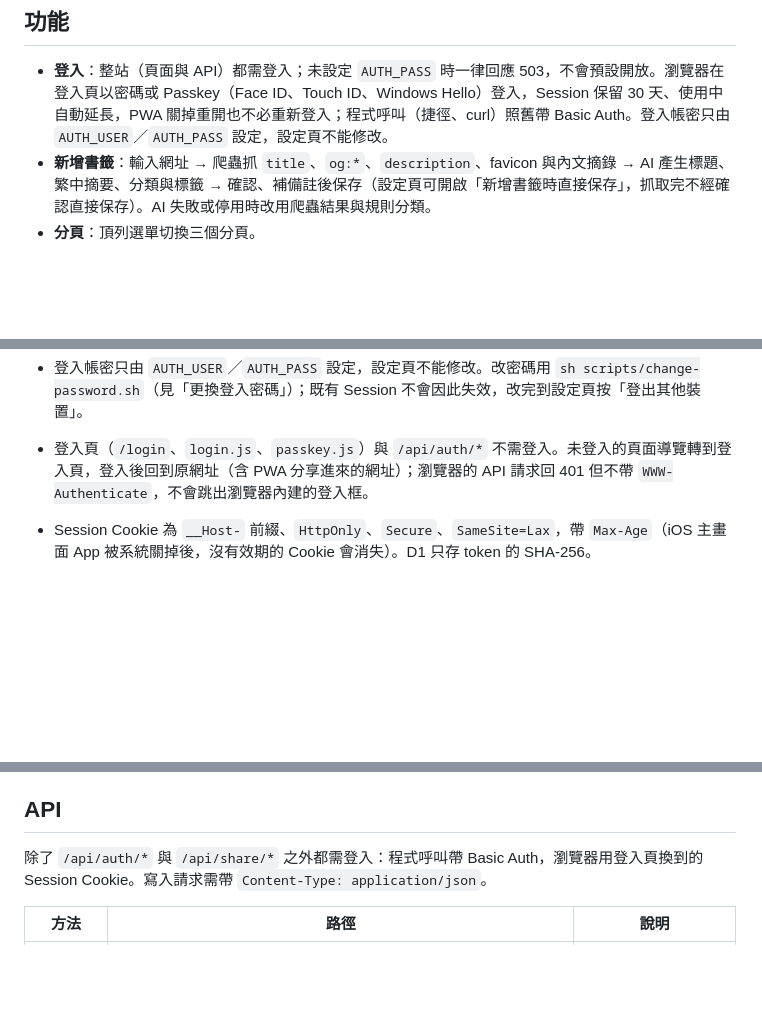
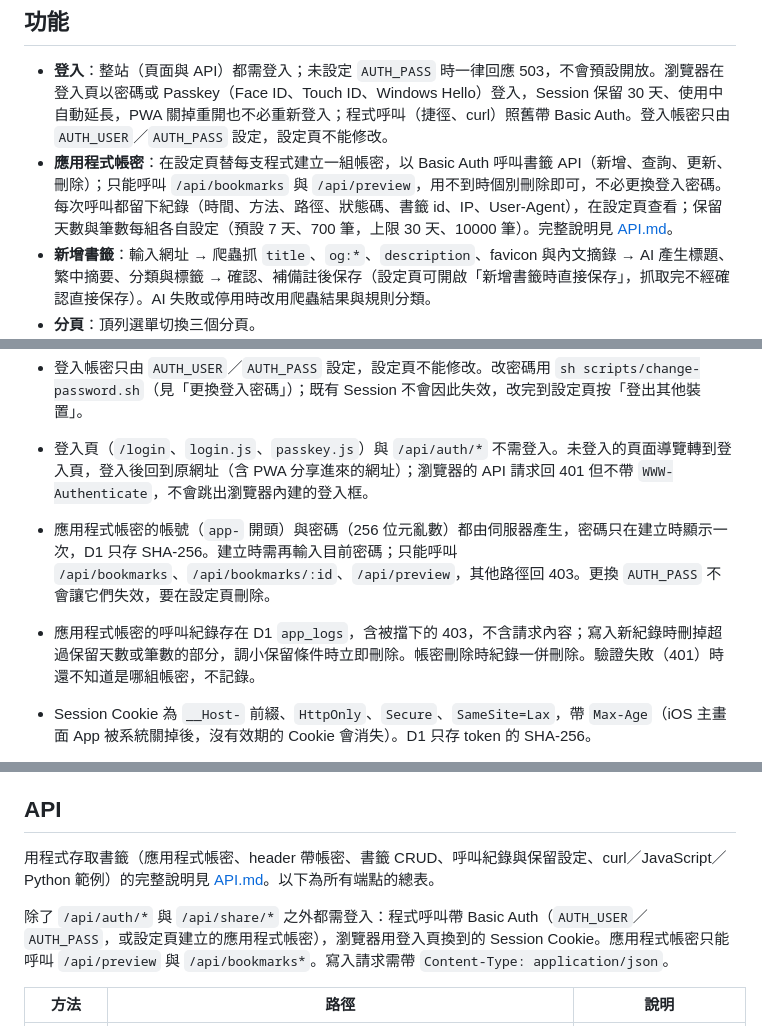
Before and after one commit to lazyjerry/bookmark-shelf, a Markdown page: README.md, 3 parts joined by grey strips. Drawn GitHub-style; blank space fills up the shorter version.

```diff
--- a/README.md
+++ b/README.md
@@ -7,6 +7,7 @@
 ## 功能
 
 - **登入**：整站（頁面與 API）都需登入；未設定 `AUTH_PASS` 時一律回應 503，不會預設開放。瀏覽器在登入頁以密碼或 Passkey（Face ID、Touch ID、Windows Hello）登入，Session 保留 30 天、使用中自動延長，PWA 關掉重開也不必重新登入；程式呼叫（捷徑、curl）照舊帶 Basic Auth。登入帳密只由 `AUTH_USER`／`AUTH_PASS` 設定，設定頁不能修改。
+- **應用程式帳密**：在設定頁替每支程式建立一組帳密，以 Basic Auth 呼叫書籤 API（新增、查詢、更新、刪除）；只能呼叫 `/api/bookmarks` 與 `/api/preview`，用不到時個別刪除即可，不必更換登入密碼。每次呼叫都留下紀錄（時間、方法、路徑、狀態碼、書籤 id、IP、User-Agent），在設定頁查看；保留天數與筆數每組各自設定（預設 7 天、700 筆，上限 30 天、10000 筆）。完整說明見 [API.md](API.md)。
 - **新增書籤**：輸入網址 → 爬蟲抓 `title`、`og:*`、`description`、favicon 與內文摘錄 → AI 產生標題、繁中摘要、分類與標籤 → 確認、補備註後保存（設定頁可開啟「新增書籤時直接保存」，抓取完不經確認直接保存）。AI 失敗或停用時改用爬蟲結果與規則分類。
 - **分頁**：頂列選單切換三個分頁。
   - **新增與列表**：以新增書籤為主，附最近新建、最近點擊與全部書籤。
@@ -105,6 +106,8 @@ npm run typecheck
 - Webhook 的簽章密鑰不會回傳到前端。
 - 登入帳密只由 `AUTH_USER`／`AUTH_PASS` 設定，設定頁不能修改。改密碼用 `sh scripts/change-password.sh`（見「更換登入密碼」）；既有 Session 不會因此失效，改完到設定頁按「登出其他裝置」。
 - 登入頁（`/login`、`login.js`、`passkey.js`）與 `/api/auth/*` 不需登入。未登入的頁面導覽轉到登入頁，登入後回到原網址（含 PWA 分享進來的網址）；瀏覽器的 API 請求回 401 但不帶 `WWW-Authenticate`，不會跳出瀏覽器內建的登入框。
+- 應用程式帳密的帳號（`app-` 開頭）與密碼（256 位元亂數）都由伺服器產生，密碼只在建立時顯示一次，D1 只存 SHA-256。建立時需再輸入目前密碼；只能呼叫 `/api/bookmarks`、`/api/bookmarks/:id`、`/api/preview`，其他路徑回 403。更換 `AUTH_PASS` 不會讓它們失效，要在設定頁刪除。
+- 應用程式帳密的呼叫紀錄存在 D1 `app_logs`，含被擋下的 403，不含請求內容；寫入新紀錄時刪掉超過保留天數或筆數的部分，調小保留條件時立即刪除。帳密刪除時紀錄一併刪除。驗證失敗（401）時還不知道是哪組帳密，不記錄。
 - Session Cookie 為 `__Host-` 前綴、`HttpOnly`、`Secure`、`SameSite=Lax`，帶 `Max-Age`（iOS 主畫面 App 被系統關掉後，沒有效期的 Cookie 會消失）。D1 只存 token 的 SHA-256。
 - Passkey 要求使用者驗證（生物辨識或裝置 PIN，伺服器分不出是哪一種），新增時需再輸入目前密碼；challenge 5 分鐘內有效、只能用一次。密碼一直都能登入；遺失裝置時在設定頁刪除該 Passkey，或：
 
@@ -117,7 +120,9 @@ npm run typecheck
 
 ## API
 
-除了 `/api/auth/*` 與 `/api/share/*` 之外都需登入：程式呼叫帶 Basic Auth，瀏覽器用登入頁換到的 Session Cookie。寫入請求需帶 `Content-Type: application/json`。
+用程式存取書籤（應用程式帳密、header 帶帳密、書籤 CRUD、呼叫紀錄與保留設定、curl／JavaScript／Python 範例）的完整說明見 [API.md](API.md)。以下為所有端點的總表。
+
+除了 `/api/auth/*` 與 `/api/share/*` 之外都需登入：程式呼叫帶 Basic Auth（`AUTH_USER`／`AUTH_PASS`，或設定頁建立的應用程式帳密），瀏覽器用登入頁換到的 Session Cookie。應用程式帳密只能呼叫 `/api/preview` 與 `/api/bookmarks*`。寫入請求需帶 `Content-Type: application/json`。
 
 | 方法 | 路徑 | 說明 |
 |---|---|---|
```
Also changed, not shown: other parts of README.md (+18 -0 lines), API.md (added, +275 -0 lines).
